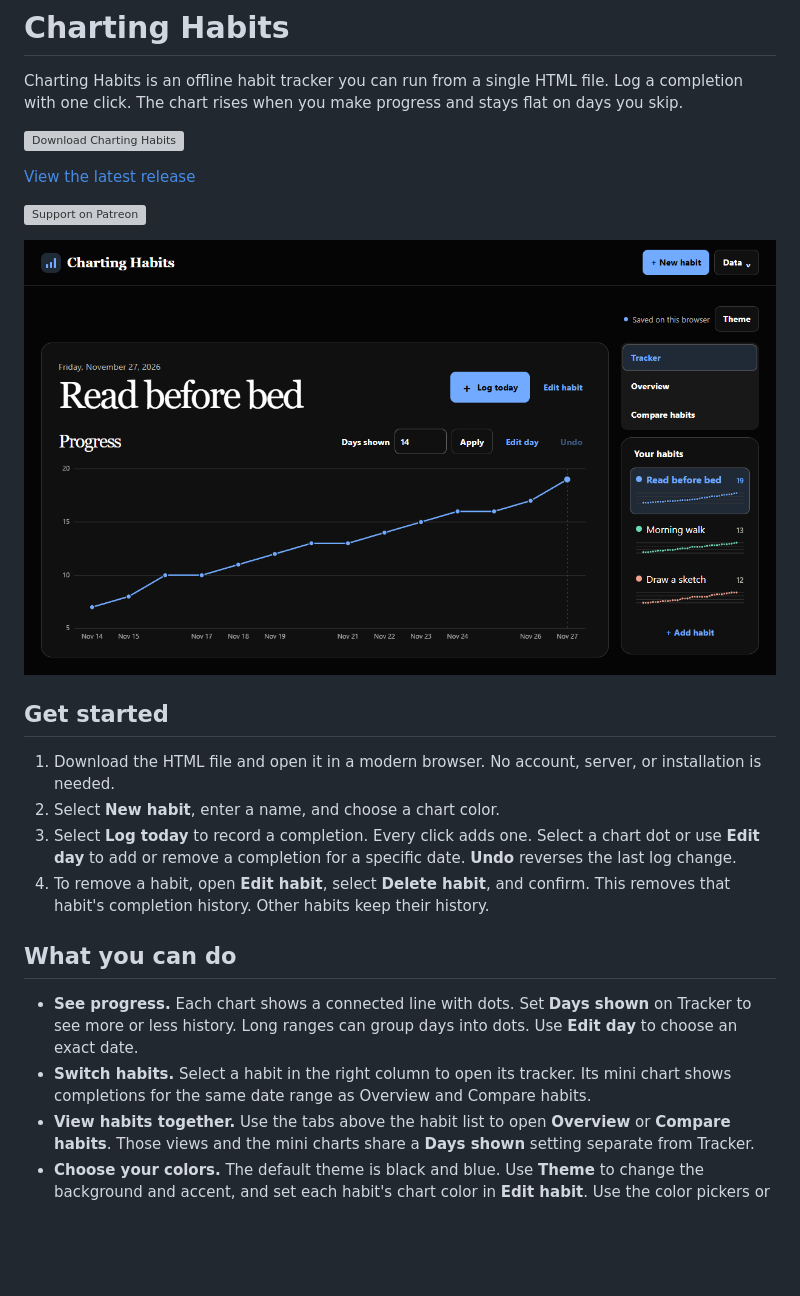
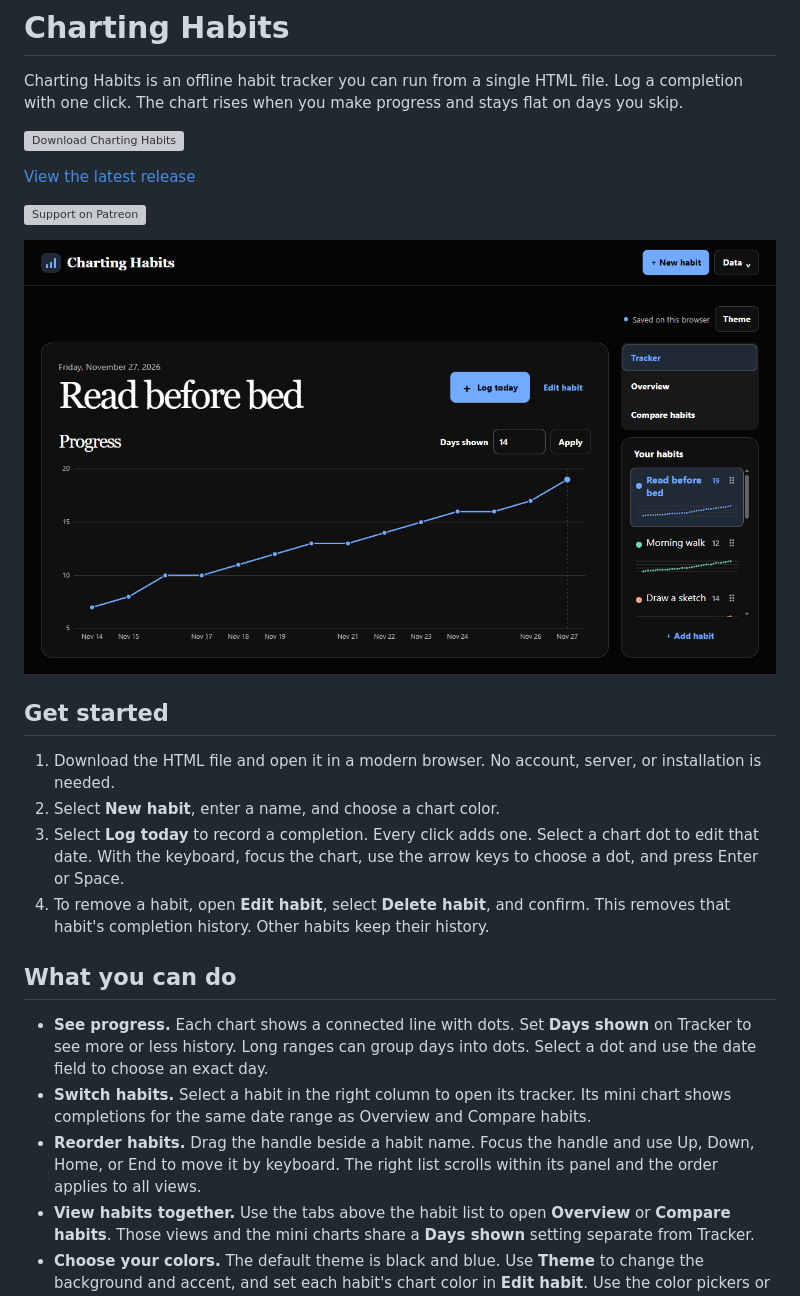
Before and after one commit to PearceMullins/charting-habits, a Markdown page: README.md, the part around one of its changes. Drawn GitHub-style; pictures changed too: docs/tracker-with-mini-charts.png; blank space fills up the shorter version; grey boxes are pictures that could not be loaded.

Commit message:
Scroll and reorder the habit list

```diff
--- a/README.md
+++ b/README.md
@@ -14,13 +14,14 @@ Charting Habits is an offline habit tracker you can run from a single HTML file.
 
 1. Download the HTML file and open it in a modern browser. No account, server, or installation is needed.
 2. Select **New habit**, enter a name, and choose a chart color.
-3. Select **Log today** to record a completion. Every click adds one. Select a chart dot or use **Edit day** to add or remove a completion for a specific date. **Undo** reverses the last log change.
+3. Select **Log today** to record a completion. Every click adds one. Select a chart dot to edit that date. With the keyboard, focus the chart, use the arrow keys to choose a dot, and press Enter or Space.
 4. To remove a habit, open **Edit habit**, select **Delete habit**, and confirm. This removes that habit's completion history. Other habits keep their history.
 
 ## What you can do
 
-- **See progress.** Each chart shows a connected line with dots. Set **Days shown** on Tracker to see more or less history. Long ranges can group days into dots. Use **Edit day** to choose an exact date.
+- **See progress.** Each chart shows a connected line with dots. Set **Days shown** on Tracker to see more or less history. Long ranges can group days into dots. Select a dot and use the date field to choose an exact day.
 - **Switch habits.** Select a habit in the right column to open its tracker. Its mini chart shows completions for the same date range as Overview and Compare habits.
+- **Reorder habits.** Drag the handle beside a habit name. Focus the handle and use Up, Down, Home, or End to move it by keyboard. The right list scrolls within its panel and the order applies to all views.
 - **View habits together.** Use the tabs above the habit list to open **Overview** or **Compare habits**. Those views and the mini charts share a **Days shown** setting separate from Tracker.
 - **Choose your colors.** The default theme is black and blue. Use **Theme** to change the background and accent, and set each habit's chart color in **Edit habit**. Use the color pickers or paste a hex code.
 - **Share a chart.** Open **Data → Export chart** from Tracker to save a 30-day PNG for the current habit.
```
Also changed, not shown: other parts of README.md (+1 -1 lines), 1 other file.
